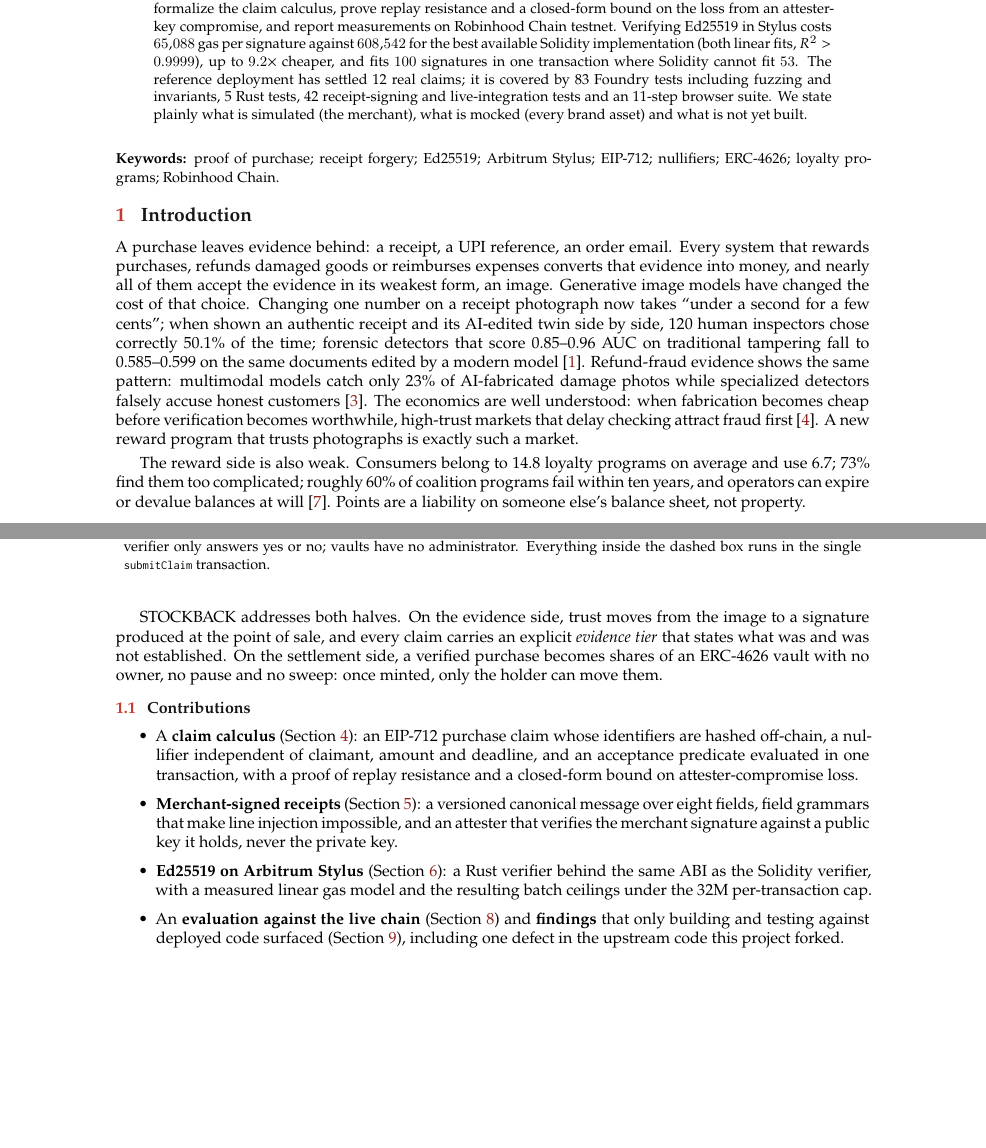
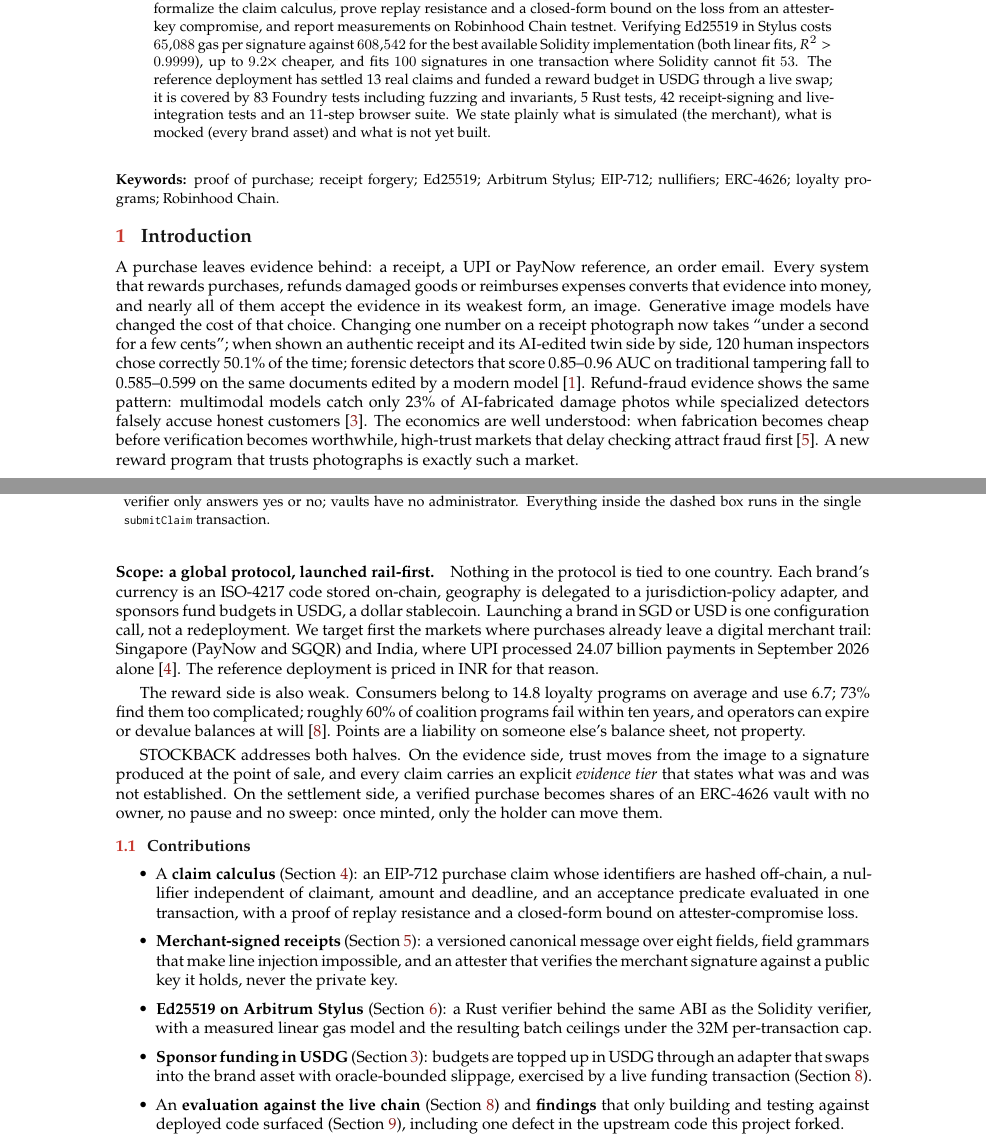
Before and after one commit to notwen123/STOCKBACK, a LaTeX document (whitepaper/stockback-whitepaper.tex): two parts of pages 1 and 2 of 11, joined at a grey line, cut so that both start at the same text, the shorter picture padded with empty space. The pictures show the PDF file whitepaper/STOCKBACK-Whitepaper.pdf that the author committed with the source.

Commit message:
docs(whitepaper): global rail-first scope, USDG funding contribution and live tx, 13 on-chain claims

```diff
--- a/whitepaper/stockback-whitepaper.tex
+++ b/whitepaper/stockback-whitepaper.tex
@@ -108,7 +108,8 @@
 on the loss from an attester-key compromise, and report measurements on Robinhood Chain testnet. Verifying
 Ed25519 in Stylus costs $65{,}088$ gas per signature against $608{,}542$ for the best available Solidity
 implementation (both linear fits, $R^2>0.9999$), up to $9.2\times$ cheaper, and fits $100$ signatures in one
-transaction where Solidity cannot fit $53$. The reference deployment has settled 12 real claims; it is covered
+transaction where Solidity cannot fit $53$. The reference deployment has settled 13 real claims and funded a
+reward budget in USDG through a live swap; it is covered
 by 83 Foundry tests including fuzzing and invariants, 5 Rust tests, 42 receipt-signing and live-integration
 tests and an 11-step browser suite. We state plainly what is simulated (the merchant), what is mocked (every
 brand asset) and what is not yet built.
@@ -121,7 +122,7 @@
 % ================================================================ 1
 \section{Introduction}
 
-A purchase leaves evidence behind: a receipt, a UPI reference, an order email. Every system that rewards
+A purchase leaves evidence behind: a receipt, a UPI or PayNow reference, an order email. Every system that rewards
 purchases, refunds damaged goods or reimburses expenses converts that evidence into money, and nearly all of
 them accept the evidence in its weakest form, an image. Generative image models have changed the cost of that
 choice. Changing one number on a receipt photograph now takes ``under a second for a few cents''; when shown an
@@ -132,6 +133,13 @@
 falsely accuse honest customers~\cite{yan2026fraudbench}. The economics are well understood: when fabrication becomes cheap
 before verification becomes worthwhile, high-trust markets that delay checking attract fraud first~\cite{yin2026trust}.
 A new reward program that trusts photographs is exactly such a market.
+
+\paragraph{Scope: a global protocol, launched rail-first.} Nothing in the protocol is tied to one country. Each brand's
+currency is an ISO-4217 code stored on-chain, geography is delegated to a jurisdiction-policy adapter, and sponsors fund
+budgets in USDG, a dollar stablecoin. Launching a brand in SGD or USD is one configuration call, not a redeployment. We
+target first the markets where purchases already leave a digital merchant trail: Singapore (PayNow and SGQR) and India,
+where UPI processed 24.07 billion payments in September 2026 alone~\cite{npci2026}. The reference deployment is priced in
+INR for that reason.
 
 The reward side is also weak. Consumers belong to 14.8 loyalty programs on average and use 6.7; 73\% find
 them too complicated; roughly 60\% of coalition programs fail within ten years, and operators can expire or
@@ -190,6 +198,8 @@
         key it holds, never the private key.
   \item \textbf{Ed25519 on Arbitrum Stylus} (Section~\ref{sec:stylus}): a Rust verifier behind the same ABI as the Solidity verifier,
         with a measured linear gas model and the resulting batch ceilings under the 32M per-transaction cap.
+  \item \textbf{Sponsor funding in USDG} (Section~\ref{sec:arch}): budgets are topped up in USDG through an adapter that swaps
+        into the brand asset with oracle-bounded slippage, exercised by a live funding transaction (Section~\ref{sec:eval}).
   \item An \textbf{evaluation against the live chain} (Section~\ref{sec:eval}) and \textbf{findings} that only building and testing
         against deployed code surfaced (Section~\ref{sec:findings}), including one defect in the upstream code this project forked.
 \end{itemize}
```
Also changed, not shown: whitepaper/STOCKBACK-Whitepaper.pdf, whitepaper/stockback-whitepaper.tex (10 more changed lines).
